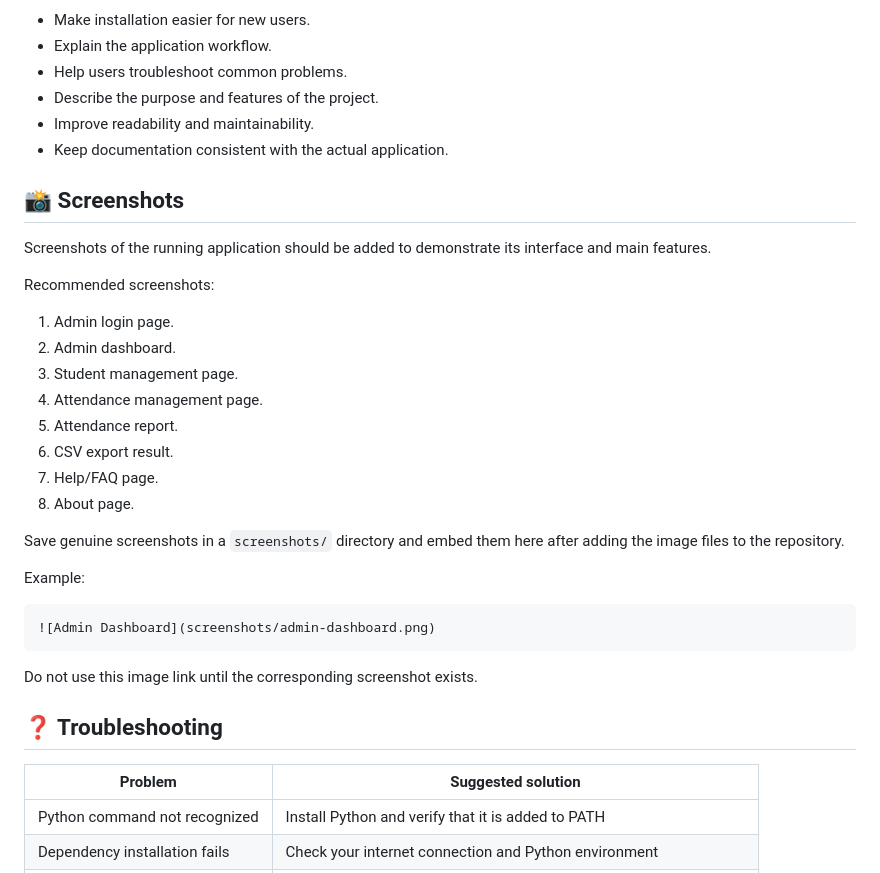
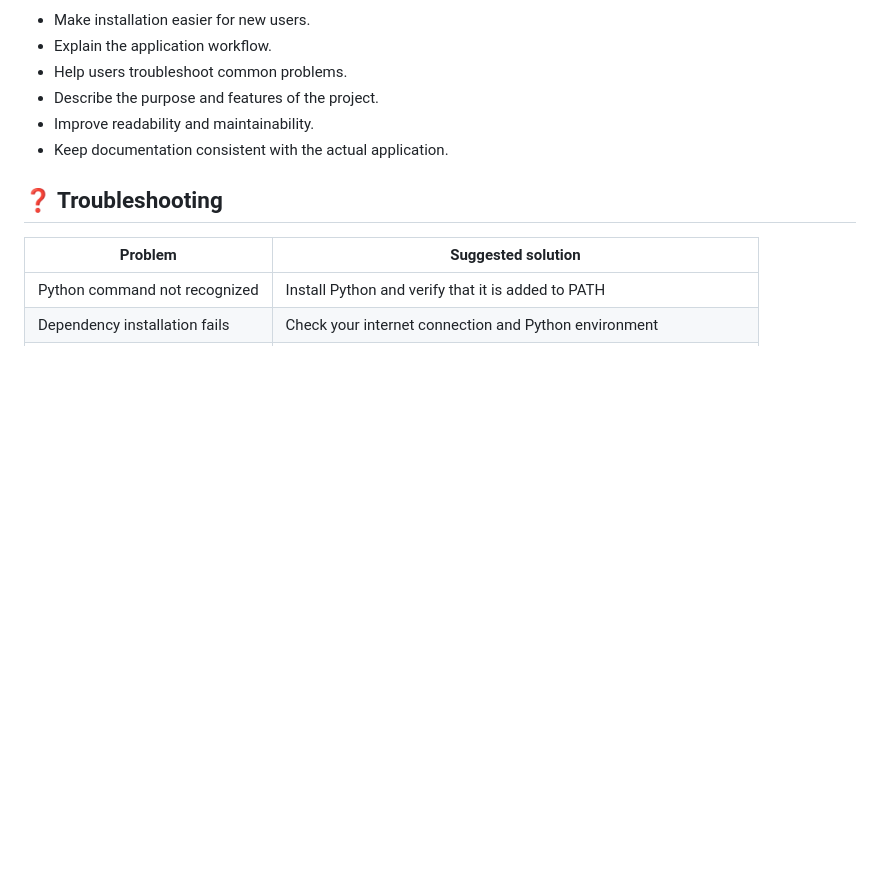
Before and after one commit to NeerajNoutiyal/Attendance-Management-System, a Markdown page: README.md, the part around the change. Rendered like a GitHub page; blank space fills up the shorter version.

Commit message:
Remove screenshots section from README
Removed the screenshots section from the README to streamline documentation.

````diff
--- a/README.md
+++ b/README.md
@@ -261,31 +261,6 @@ The following documents provide additional information about the project.
 - Improve readability and maintainability.
 - Keep documentation consistent with the actual application.
 
-## 📸 Screenshots
-
-Screenshots of the running application should be added to demonstrate its interface and main features.
-
-Recommended screenshots:
-
-1. Admin login page.
-2. Admin dashboard.
-3. Student management page.
-4. Attendance management page.
-5. Attendance report.
-6. CSV export result.
-7. Help/FAQ page.
-8. About page.
-
-Save genuine screenshots in a `screenshots/` directory and embed them here after adding the image files to the repository.
-
-Example:
-
-```markdown
-![Admin Dashboard](screenshots/admin-dashboard.png)
-```
-
-Do not use this image link until the corresponding screenshot exists.
-
 ## ❓ Troubleshooting
 
 | Problem | Suggested solution |
````
